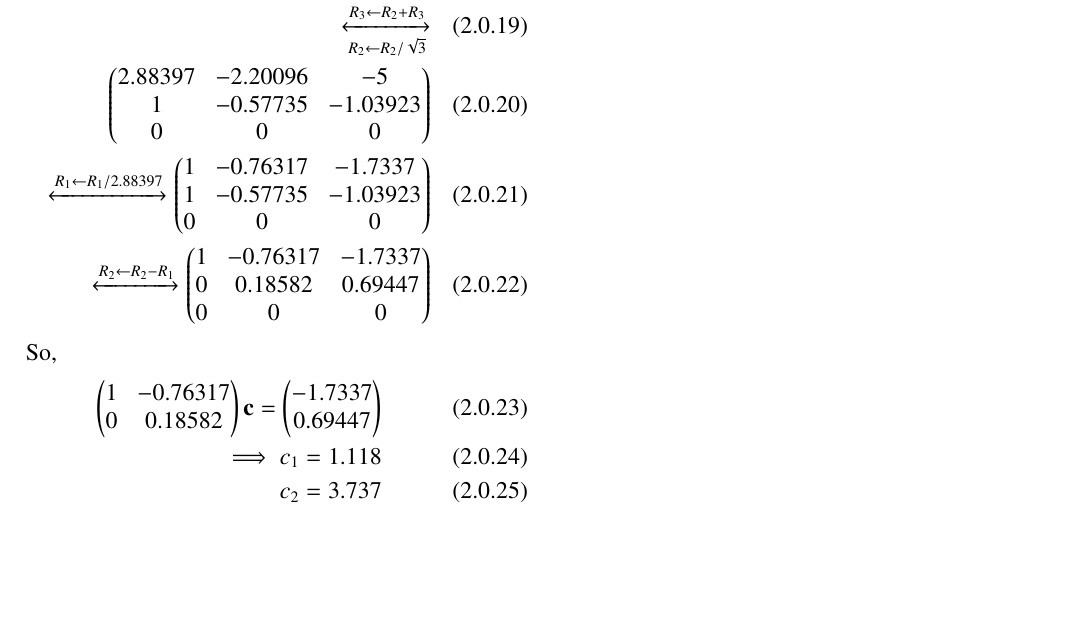
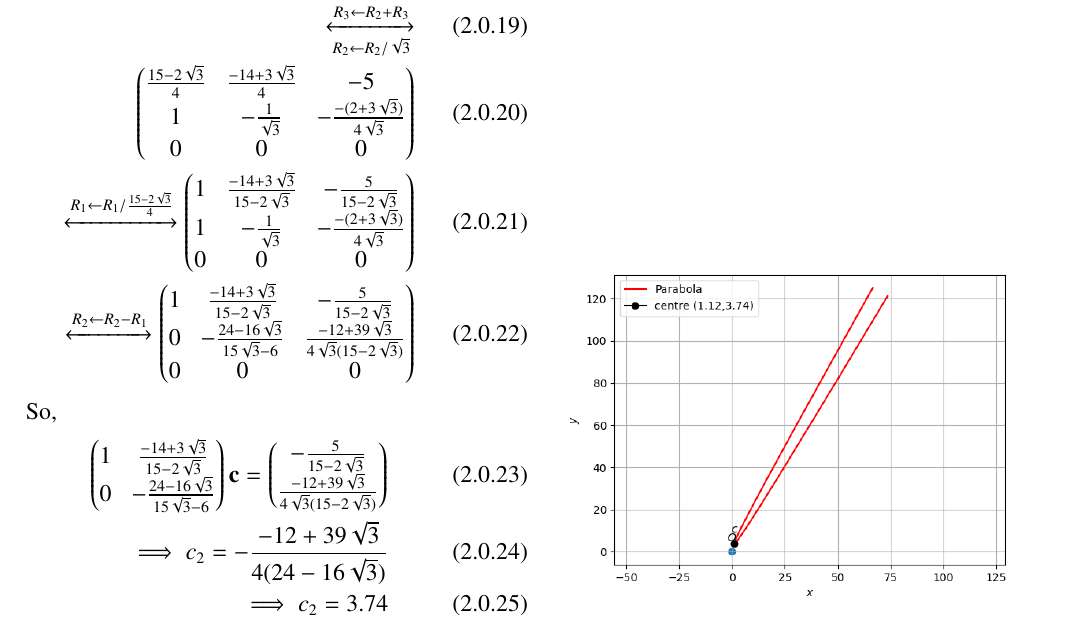
Before and after one commit to JayatiD93/Challenge_problem_2, a LaTeX paper (Challenge_problem.tex): part of page 2 of 2, cut so that both start at the same text, the shorter picture padded with empty space. Compiled offline with pdfLaTeX.

Commit message:
6th commit

```diff
--- a/Challenge_problem.tex
+++ b/Challenge_problem.tex
@@ -267,23 +267,24 @@ Now considering the augmented matrix,
 \myvec{\frac{15-2\sqrt{3}}{4} & \frac{-14+3\sqrt{3}}{4} & -5\\3 & -\sqrt{3} & \frac{-9-2\sqrt{3}}{4}\\-\sqrt{3} & 1 & \frac{2+3\sqrt{3}}{4}}\xleftrightarrow[]{R_2\leftarrow R_2/\sqrt{3}}\\
 \myvec{\frac{15-2\sqrt{3}}{4} & \frac{-14+3\sqrt{3}}{4} & -5\\\sqrt{3} & -1 & \frac{-(2+3\sqrt{3})}{4}\\-\sqrt{3} & 1 & \frac{2+3\sqrt{3}}{4}}\\
 \xleftrightarrow[R_2\leftarrow R_2/\sqrt{3}]{R_3\leftarrow R_2+R_3}\\
-\myvec{2.88397 & -2.20096 & -5\\1 & -0.57735 & -1.03923\\0 & 0 & 0}\\
-\xleftrightarrow[]{R_1\leftarrow R_1/2.88397}
-\myvec{1 & -0.76317 & -1.7337\\1 & -0.57735 & -1.03923\\0 & 0 & 0}\\
+\myvec{\frac{15-2\sqrt{3}}{4} & \frac{-14+3\sqrt{3}}{4} & -5\\1 & -\frac{1}{\sqrt{3}} & -\frac{-(2+3\sqrt{3})}{4\sqrt{3}}\\0 & 0 & 0}\\
+\xleftrightarrow[]{R_1\leftarrow R_1/\frac{15-2\sqrt{3}}{4}}
+\myvec{1 & \frac{-14+3\sqrt{3}}{15-2\sqrt{3}} & -\frac{5}{15-2\sqrt{3}}\\1 & -\frac{1}{\sqrt{3}} & -\frac{-(2+3\sqrt{3})}{4\sqrt{3}}\\0 & 0 & 0}\\
 \xleftrightarrow[]{R_2\leftarrow R_2-R_1}
-\myvec{1 & -0.76317 & -1.7337\\0 & 0.18582 & 0.69447\\0 & 0 & 0}
+\myvec{1 & \frac{-14+3\sqrt{3}}{15-2\sqrt{3}} & -\frac{5}{15-2\sqrt{3}}\\0 & -\frac{24-16\sqrt{3}}{15\sqrt{3}-6} & \frac{-12+39\sqrt{3}}{4\sqrt{3}(15-2\sqrt{3})}\\0 & 0 & 0}
 \end{align}
 So,
 \begin{align}
-\myvec{1 & -0.76317\\0 & 0.18582}\vec{c}=\myvec{-1.7337\\0.69447}\\
-\implies c_1= 1.118\\
-c_2=3.737
+\myvec{1 & \frac{-14+3\sqrt{3}}{15-2\sqrt{3}}\\0 & -\frac{24-16\sqrt{3}}{15\sqrt{3}-6}}\vec{c}=\myvec{-\frac{5}{15-2\sqrt{3}}\\\frac{-12+39\sqrt{3}}{4\sqrt{3}(15-2\sqrt{3})}}\\
+\implies c_2= -\frac{-12+39\sqrt{3}}{4(24-16\sqrt{3})}\\
+\implies c_2 = 3.74\\
+c_1=1.12
 \end{align}
 From there we can get $\vec{c}$=$\myvec{1.12\\3.74}$. The vertex of parabola will be at (1.12, 3.74).
 
 \begin{figure}[!ht]
 \centering
-\includegraphics[width=\columnwidth]{./figs/parabola_1.png}
+\includegraphics[width=\columnwidth]{./figs/parabola_2.png}
 \caption{Parabola}
 \label{fig:parabola}
 \end{figure}
```
Also changed, not shown: Challenge_problem.pdf.
